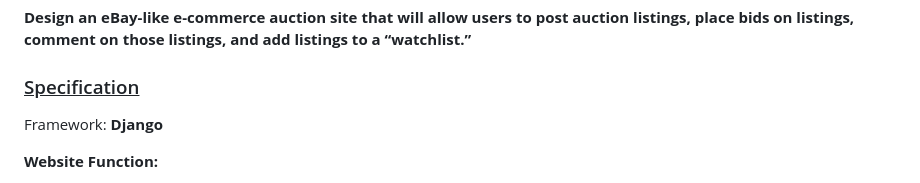
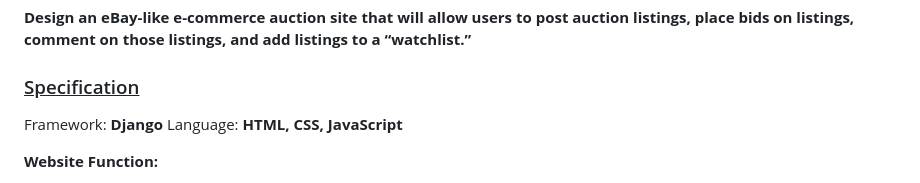
Before and after one commit to Chong-Tuc-Yee/CS50-Web-Programming-with-Python-JavaScript, a Markdown page: Pset2/commerce/README.md, the part around the change. GitHub-like rendering.

```diff
--- a/Pset2/commerce/README.md
+++ b/Pset2/commerce/README.md
@@ -3,6 +3,7 @@
 
 ### <ins>Specification</ins> ###
 Framework: **Django**
+Language: **HTML, CSS, JavaScript**
 
 **Website Function:**
 
```
